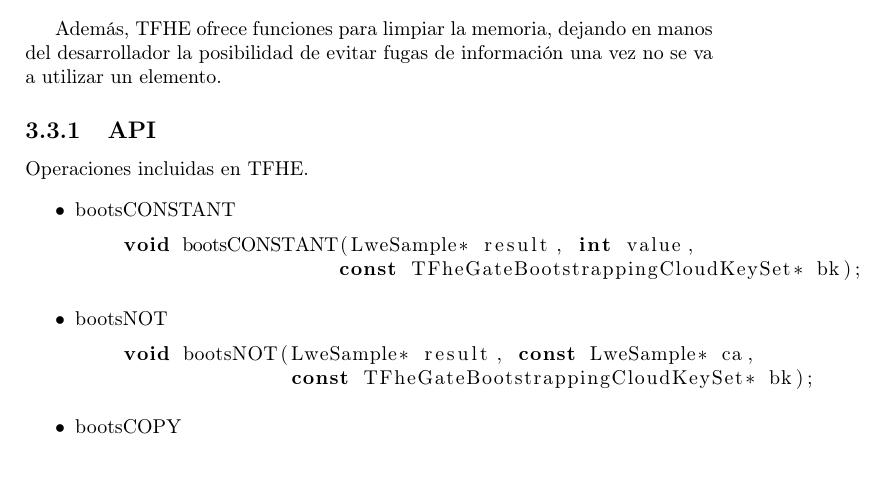
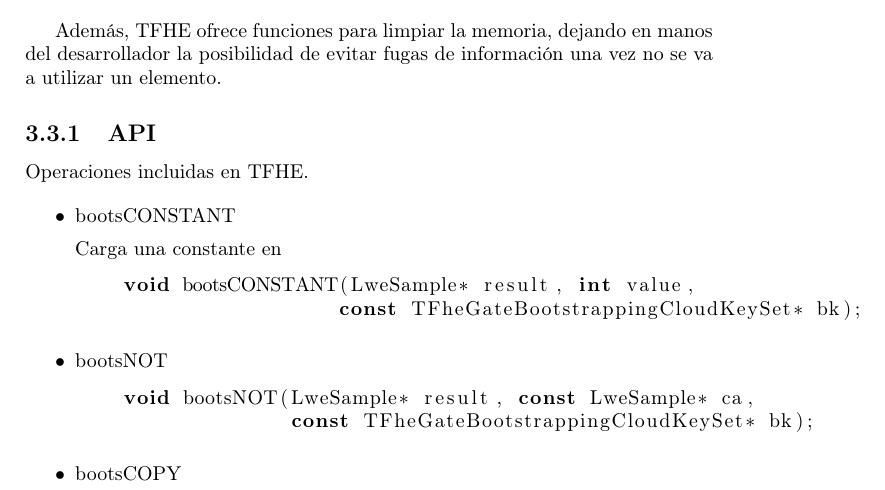
Before and after one commit to junquera/thesis-msc-mustic-uem, a LaTeX thesis (main.tex, which reads libs.tex): part of page 22 of 43, cut so that both start at the same text. Compiled offline with pdfLaTeX; a missing bibliography style is replaced by a similar one.

Commit message:
Update on Overleaf.

```diff
--- a/libs.tex
+++ b/libs.tex
@@ -182,6 +182,8 @@ Operaciones incluidas en TFHE.
 \begin{itemize}
   \item bootsCONSTANT
 
+  Carga una constante en
+
   \begin{lstlisting}[language=c++]
     void bootsCONSTANT(LweSample* result, int value,
                       const TFheGateBootstrappingCloudKeySet* bk);
```
Also changed, not shown: libs.tex (1 more changed lines).
